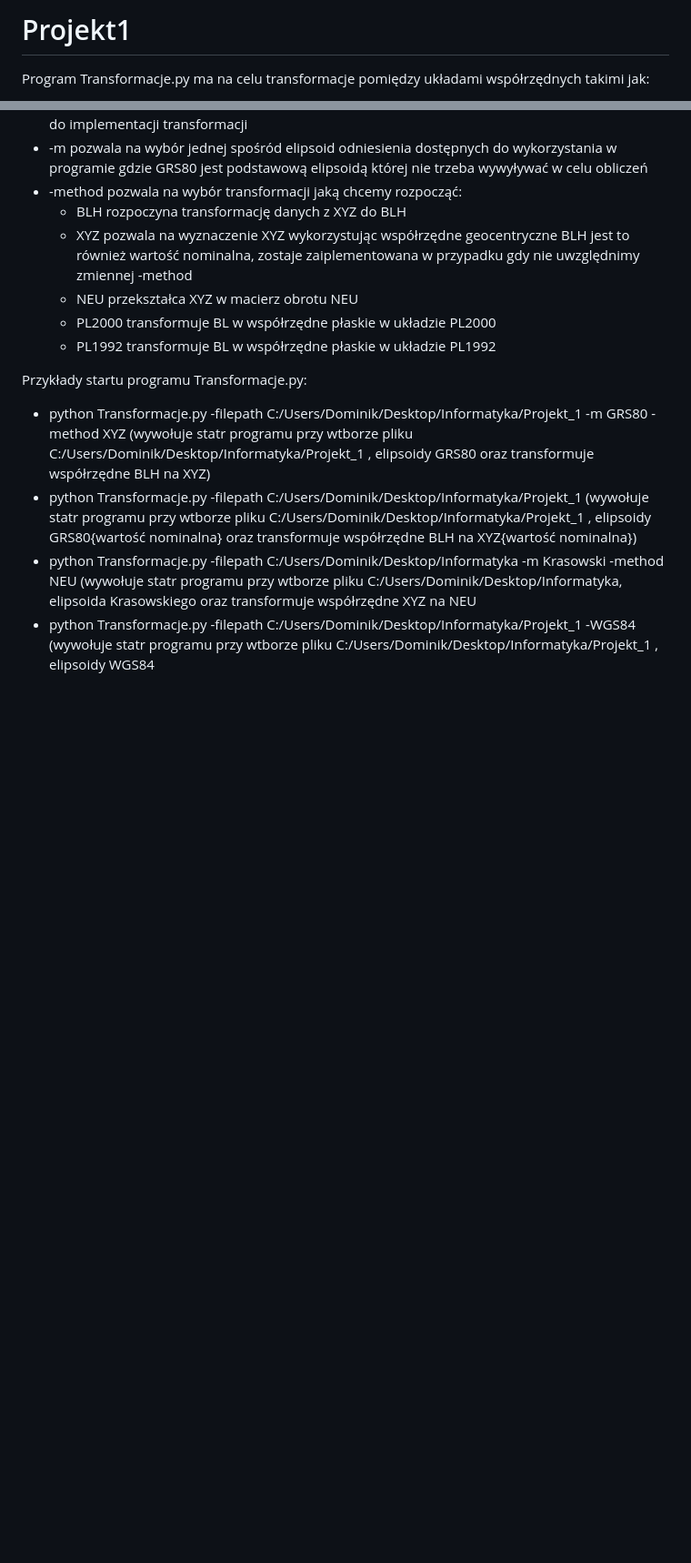
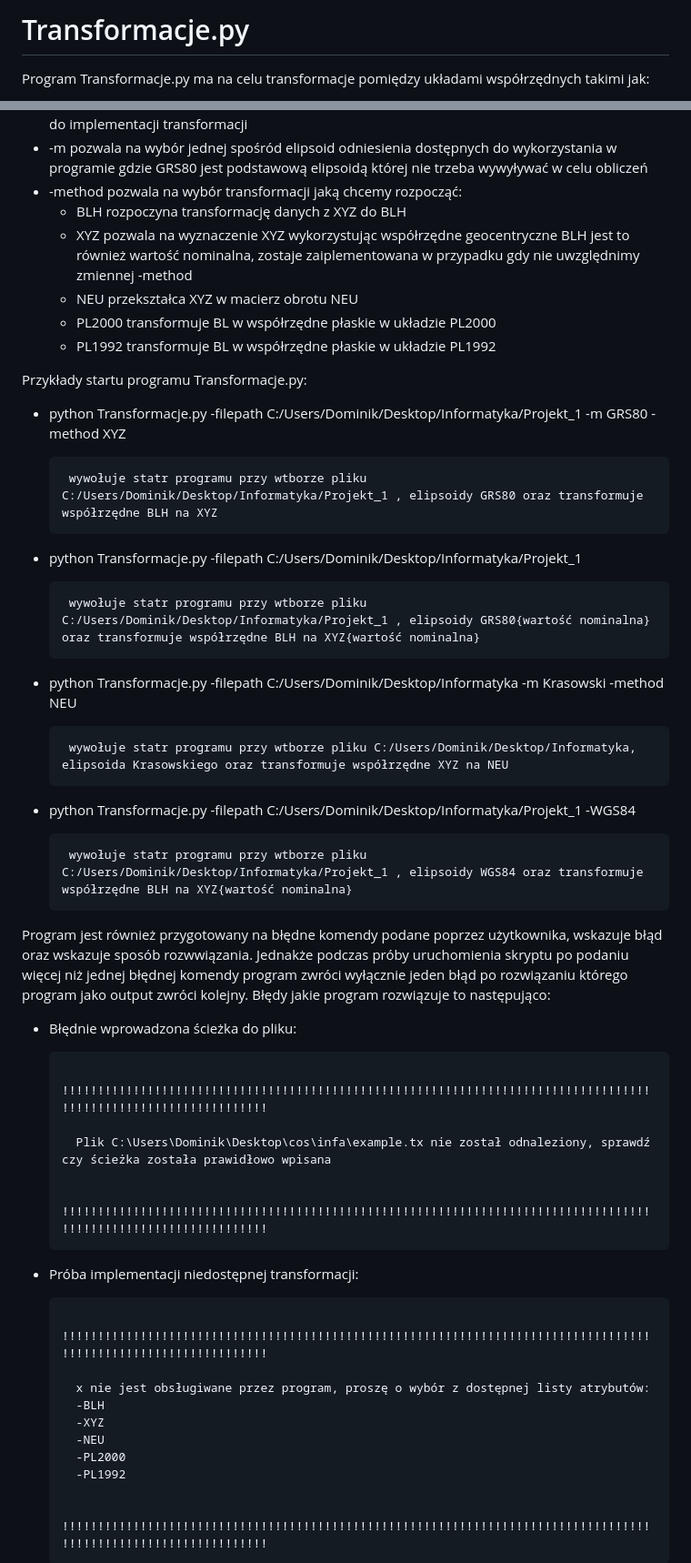
Before and after one commit to Grabarzd/Projekt1, a Markdown page: README.md, 2 parts joined by grey strips. Shown: that part at 91% size. Drawn GitHub-style; blank space fills up the shorter version.

Commit message:
Aktualizacja pliku README.md
Poprawa graficzna pliku oraz wskazanie rozwiązanych problemów

```diff
--- a/README.md
+++ b/README.md
@@ -1,4 +1,4 @@
-# Projekt1
+# Transformacje.py
 
 
 
@@ -94,8 +94,44 @@ Jest to okienko pomocy które wskazuje nam możliwe do wykorzystania opcje:
 
 
 
- Przykłady startu programu Transformacje.py:
- - python Transformacje.py -filepath C:/Users/Dominik/Desktop/Informatyka/Projekt_1 -m GRS80 -method XYZ     (wywołuje statr programu przy wtborze pliku C:/Users/Dominik/Desktop/Informatyka/Projekt_1 , elipsoidy GRS80 oraz transformuje współrzędne BLH na XYZ)
- - python Transformacje.py -filepath C:/Users/Dominik/Desktop/Informatyka/Projekt_1      (wywołuje statr programu przy wtborze pliku C:/Users/Dominik/Desktop/Informatyka/Projekt_1 , elipsoidy GRS80{wartość nominalna} oraz transformuje współrzędne BLH na XYZ{wartość nominalna})
- - python Transformacje.py -filepath C:/Users/Dominik/Desktop/Informatyka -m Krasowski -method NEU      (wywołuje statr programu przy wtborze pliku C:/Users/Dominik/Desktop/Informatyka, elipsoida Krasowskiego oraz transformuje współrzędne XYZ na NEU
- - python Transformacje.py -filepath C:/Users/Dominik/Desktop/Informatyka/Projekt_1 -WGS84      (wywołuje statr programu przy wtborze pliku C:/Users/Dominik/Desktop/Informatyka/Projekt_1 , elipsoidy WGS84
+Przykłady startu programu Transformacje.py:
+ - python Transformacje.py -filepath C:/Users/Dominik/Desktop/Informatyka/Projekt_1 -m GRS80 -method XYZ
+
+ 		wywołuje statr programu przy wtborze pliku C:/Users/Dominik/Desktop/Informatyka/Projekt_1 , elipsoidy GRS80 oraz transformuje współrzędne BLH na XYZ
+
+ - python Transformacje.py -filepath C:/Users/Dominik/Desktop/Informatyka/Projekt_1
+
+ 		wywołuje statr programu przy wtborze pliku C:/Users/Dominik/Desktop/Informatyka/Projekt_1 , elipsoidy GRS80{wartość nominalna} oraz transformuje współrzędne BLH na XYZ{wartość nominalna}
+
+ - python Transformacje.py -filepath C:/Users/Dominik/Desktop/Informatyka -m Krasowski -method NEU
+
+ 		wywołuje statr programu przy wtborze pliku C:/Users/Dominik/Desktop/Informatyka, elipsoida Krasowskiego oraz transformuje współrzędne XYZ na NEU
+
+ - python Transformacje.py -filepath C:/Users/Dominik/Desktop/Informatyka/Projekt_1 -WGS84
+
+ 		wywołuje statr programu przy wtborze pliku C:/Users/Dominik/Desktop/Informatyka/Projekt_1 , elipsoidy WGS84 oraz transformuje współrzędne BLH na XYZ{wartość nominalna}
+
+Program jest również przygotowany na błędne komendy podane poprzez użytkownika, wskazuje błąd oraz wskazuje sposób rozwwiązania.
+Jednakże podczas próby uruchomienia skryptu po podaniu więcej niż jednej błędnej komendy program zwróci wyłącznie jeden błąd po rozwiązaniu którego program jako output zwróci kolejny.
+Błędy jakie program rozwiązuje to następująco:
+- Błędnie wprowadzona ścieżka do pliku:
+
+		!!!!!!!!!!!!!!!!!!!!!!!!!!!!!!!!!!!!!!!!!!!!!!!!!!!!!!!!!!!!!!!!!!!!!!!!!!!!!!!!!!!!!!!!!!!!!!!!!!!!!!!!!!!!!!!!
+
+		Plik C:\Users\Dominik\Desktop\cos\infa\example.tx nie został odnaleziony, sprawdź czy ścieżka została prawidłowo wpisana
+
+		!!!!!!!!!!!!!!!!!!!!!!!!!!!!!!!!!!!!!!!!!!!!!!!!!!!!!!!!!!!!!!!!!!!!!!!!!!!!!!!!!!!!!!!!!!!!!!!!!!!!!!!!!!!!!!!!
+
+- Próba implementacji niedostępnej transformacji:
+
+		!!!!!!!!!!!!!!!!!!!!!!!!!!!!!!!!!!!!!!!!!!!!!!!!!!!!!!!!!!!!!!!!!!!!!!!!!!!!!!!!!!!!!!!!!!!!!!!!!!!!!!!!!!!!!!!!
+
+		x nie jest obsługiwane przez program, proszę o wybór z dostępnej listy atrybutów:
+ 		-BLH
+ 		-XYZ
+ 		-NEU
+ 		-PL2000
+		-PL1992
+
+		!!!!!!!!!!!!!!!!!!!!!!!!!!!!!!!!!!!!!!!!!!!!!!!!!!!!!!!!!!!!!!!!!!!!!!!!!!!!!!!!!!!!!!!!!!!!!!!!!!!!!!!!!!!!!!!!
+
```
Also changed, not shown: other parts of README.md (+12 -0 lines).
